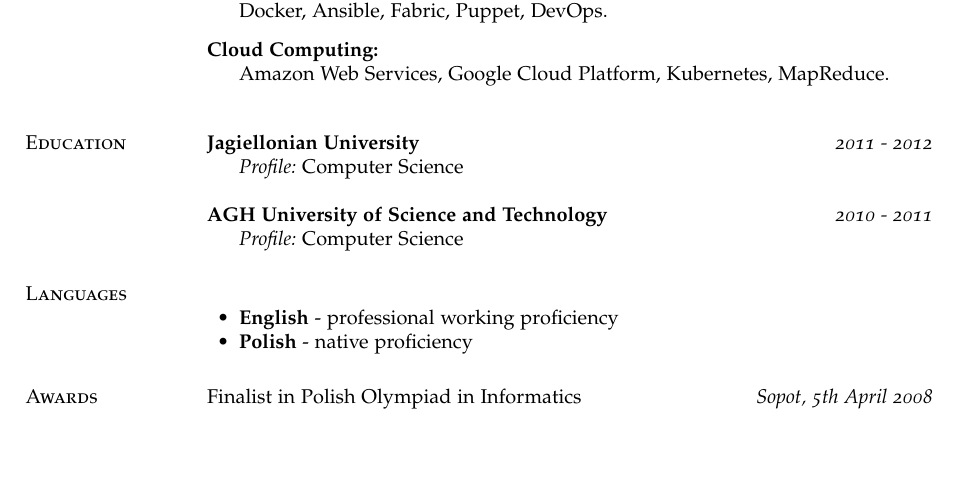
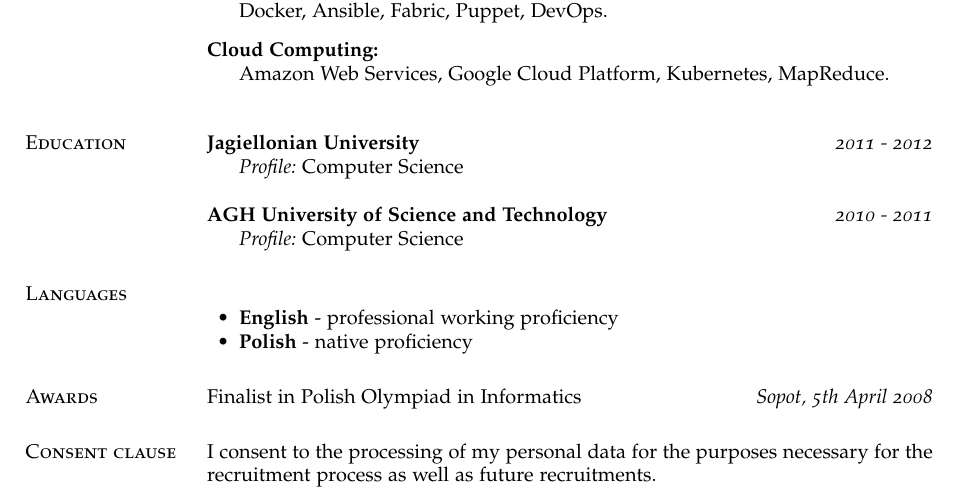
Before and after one commit to sebastianlach/curriculum-vitae, a LaTeX document (eng.tex): part of page 5 of 5, cut so that both start at the same text, the shorter picture padded with empty space. Compiled offline with pdfLaTeX.

Commit message:
Add consent clause

```diff
--- a/eng.tex
+++ b/eng.tex
@@ -426,4 +426,7 @@ Pyramid, Django, Tornado, Flask, Zend, OpenGL, jQuery.
 \section{Awards}
 Finalist in Polish Olympiad in Informatics \hfill \textit{Sopot, 5th April 2008}
 
+\section{Consent clause}
+I consent to the processing of my personal data for the purposes necessary for the recruitment process as well as future recruitments.
+
 \end{document}
```
